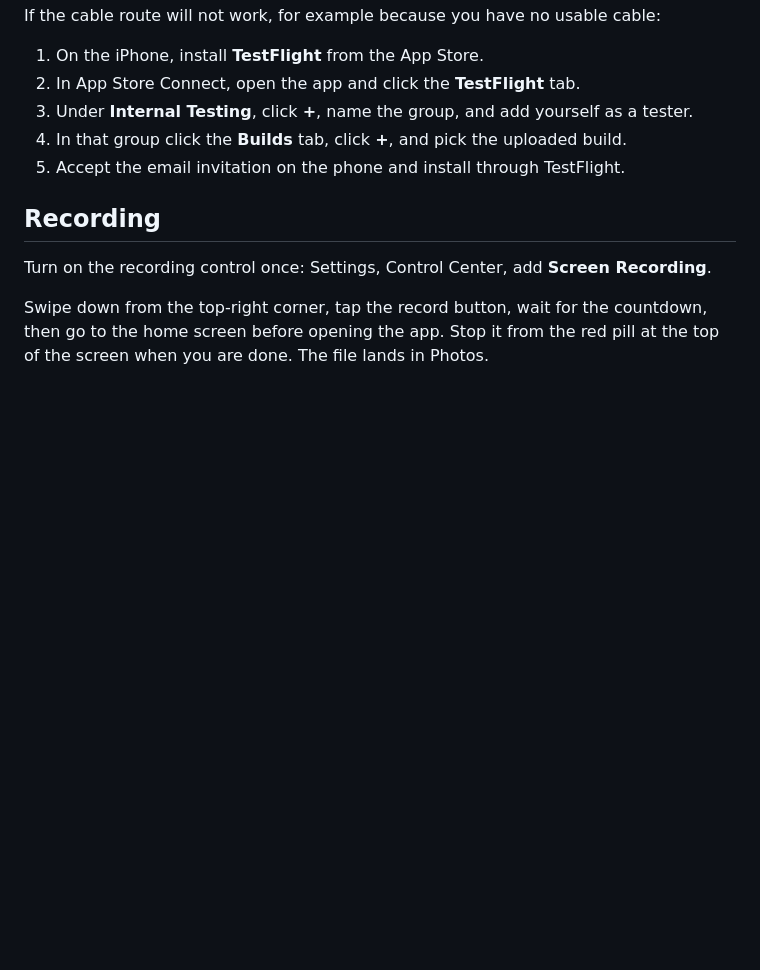
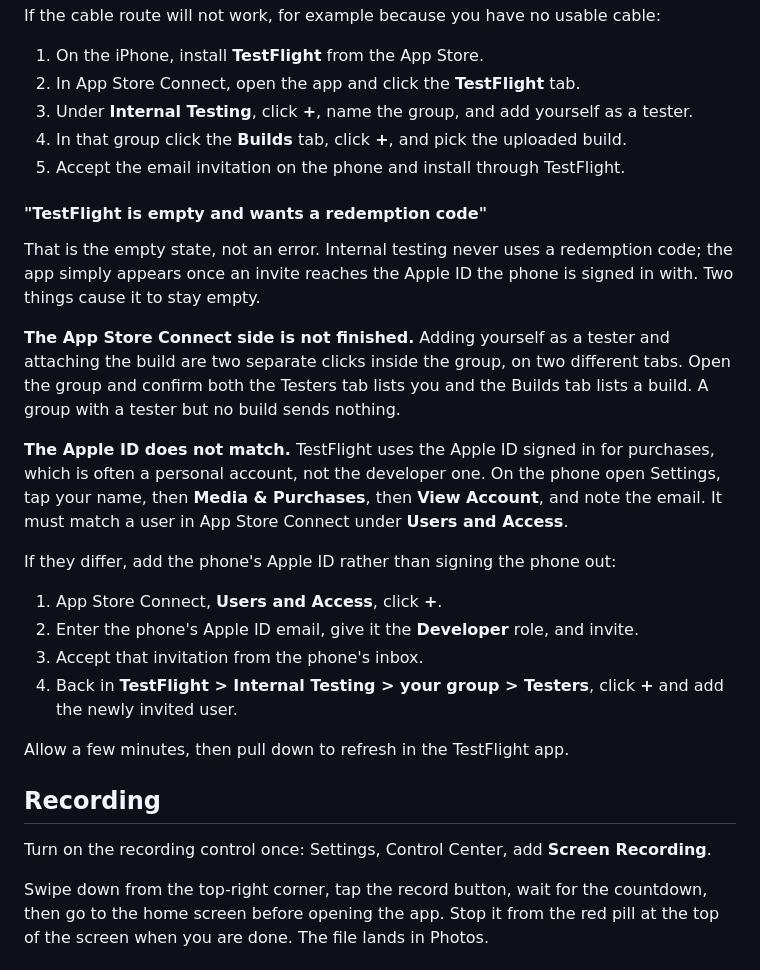
Before and after one commit to messagegabrielhere-lgtm/Appsales, a Markdown page: docs/SCREEN_RECORDING.md, the part around the change. GitHub-like rendering; blank space fills up the shorter version.

Commit message:
Document the empty TestFlight screen and the Apple ID mismatch behind it
Co-Authored-By: Claude Opus 5 <noreply@anthropic.com>
Claude-Session: https://claude.ai/code/session_01DBv8k3YzCZ6NikaNkDhKcU

```diff
--- a/docs/SCREEN_RECORDING.md
+++ b/docs/SCREEN_RECORDING.md
@@ -39,6 +39,32 @@ If the cable route will not work, for example because you have no usable cable:
 4. In that group click the **Builds** tab, click **+**, and pick the uploaded build.
 5. Accept the email invitation on the phone and install through TestFlight.
 
+#### "TestFlight is empty and wants a redemption code"
+
+That is the empty state, not an error. Internal testing never uses a redemption code; the
+app simply appears once an invite reaches the Apple ID the phone is signed in with. Two
+things cause it to stay empty.
+
+**The App Store Connect side is not finished.** Adding yourself as a tester and attaching the
+build are two separate clicks inside the group, on two different tabs. Open the group and
+confirm both the Testers tab lists you and the Builds tab lists a build. A group with a
+tester but no build sends nothing.
+
+**The Apple ID does not match.** TestFlight uses the Apple ID signed in for purchases, which
+is often a personal account, not the developer one. On the phone open Settings, tap your name,
+then **Media & Purchases**, then **View Account**, and note the email. It must match a user in
+App Store Connect under **Users and Access**.
+
+If they differ, add the phone's Apple ID rather than signing the phone out:
+
+1. App Store Connect, **Users and Access**, click **+**.
+2. Enter the phone's Apple ID email, give it the **Developer** role, and invite.
+3. Accept that invitation from the phone's inbox.
+4. Back in **TestFlight > Internal Testing > your group > Testers**, click **+** and add the
+   newly invited user.
+
+Allow a few minutes, then pull down to refresh in the TestFlight app.
+
 ## Recording
 
 Turn on the recording control once: Settings, Control Center, add **Screen Recording**.
```
